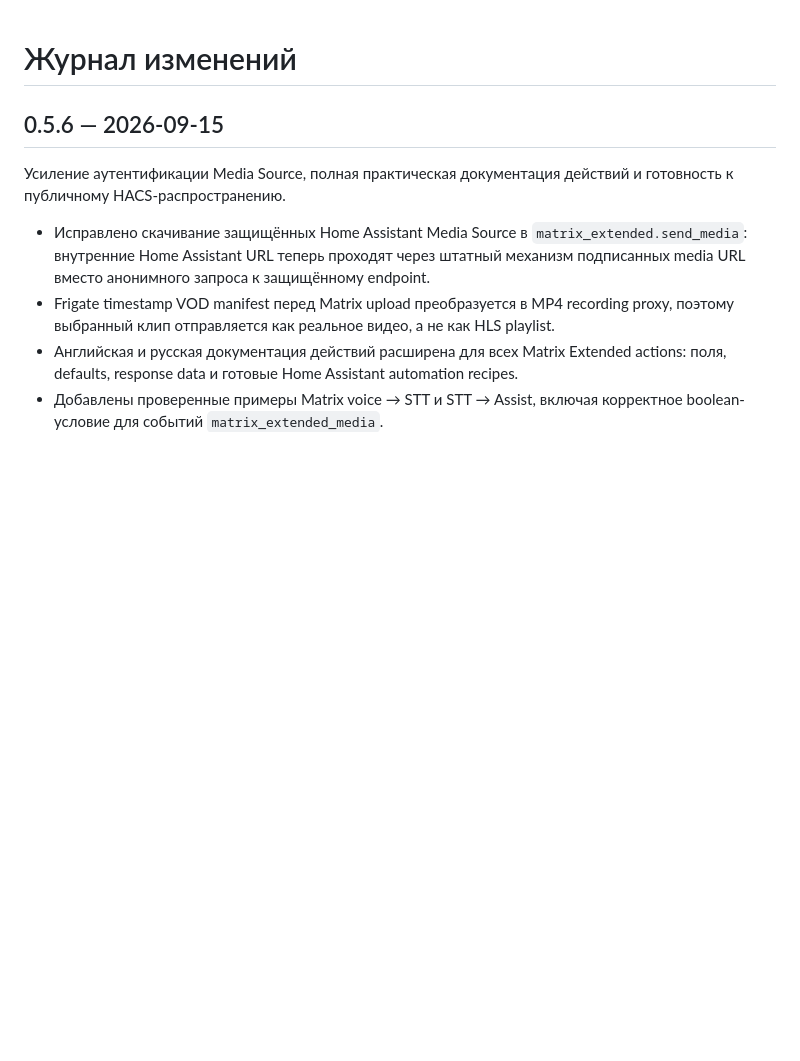
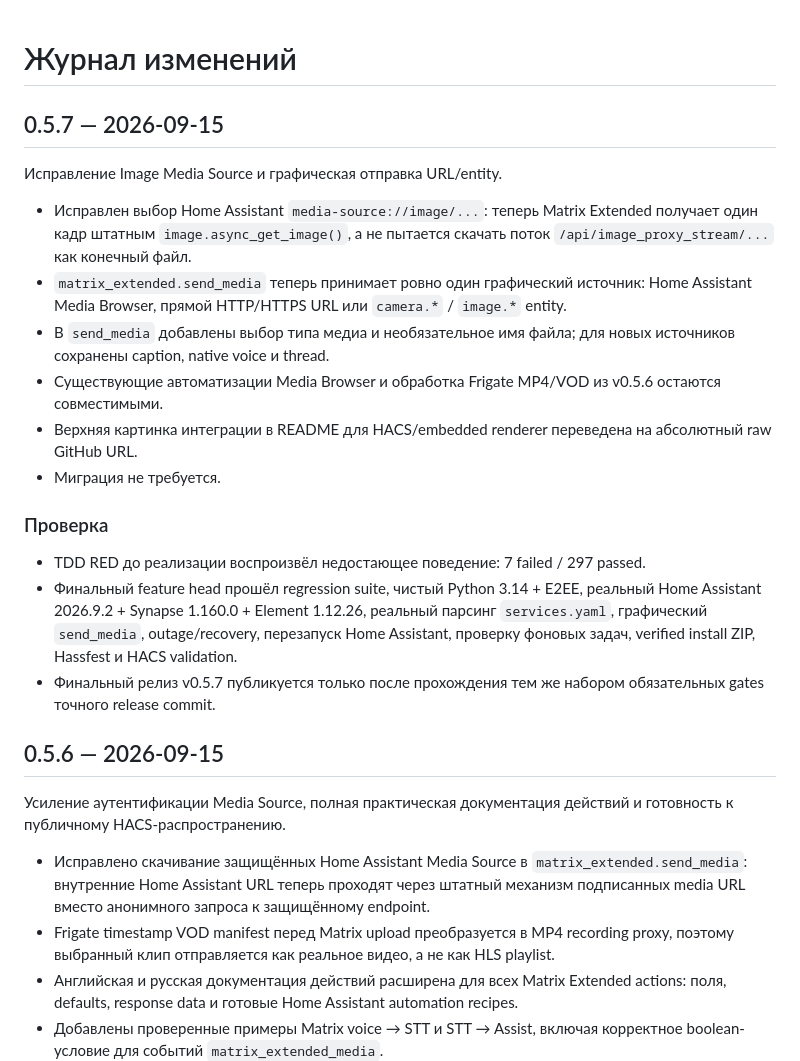
Before and after one commit to Psix-anp/matrix-extended, a Markdown page: CHANGELOG.ru.md, the part around the change. GitHub-like rendering; blank space fills up the shorter version.

Commit message:
docs: add Russian v0.5.7 changelog

```diff
--- a/CHANGELOG.ru.md
+++ b/CHANGELOG.ru.md
@@ -1,4 +1,21 @@
 # Журнал изменений
+
+## 0.5.7 — 2026-09-15
+
+Исправление Image Media Source и графическая отправка URL/entity.
+
+- Исправлен выбор Home Assistant `media-source://image/...`: теперь Matrix Extended получает один кадр штатным `image.async_get_image()`, а не пытается скачать поток `/api/image_proxy_stream/...` как конечный файл.
+- `matrix_extended.send_media` теперь принимает ровно один графический источник: Home Assistant Media Browser, прямой HTTP/HTTPS URL или `camera.*` / `image.*` entity.
+- В `send_media` добавлены выбор типа медиа и необязательное имя файла; для новых источников сохранены caption, native voice и thread.
+- Существующие автоматизации Media Browser и обработка Frigate MP4/VOD из v0.5.6 остаются совместимыми.
+- Верхняя картинка интеграции в README для HACS/embedded renderer переведена на абсолютный raw GitHub URL.
+- Миграция не требуется.
+
+### Проверка
+
+- TDD RED до реализации воспроизвёл недостающее поведение: 7 failed / 297 passed.
+- Финальный feature head прошёл regression suite, чистый Python 3.14 + E2EE, реальный Home Assistant 2026.9.2 + Synapse 1.160.0 + Element 1.12.26, реальный парсинг `services.yaml`, графический `send_media`, outage/recovery, перезапуск Home Assistant, проверку фоновых задач, verified install ZIP, Hassfest и HACS validation.
+- Финальный релиз v0.5.7 публикуется только после прохождения тем же набором обязательных gates точного release commit.
 
 ## 0.5.6 — 2026-09-15
 
```
